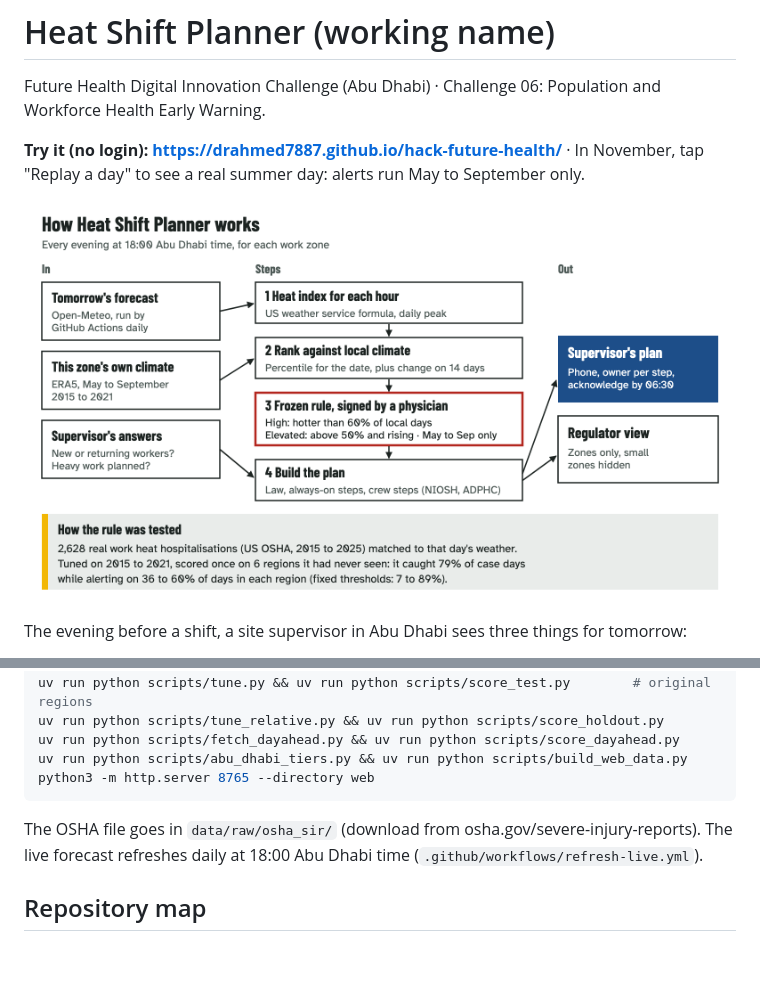
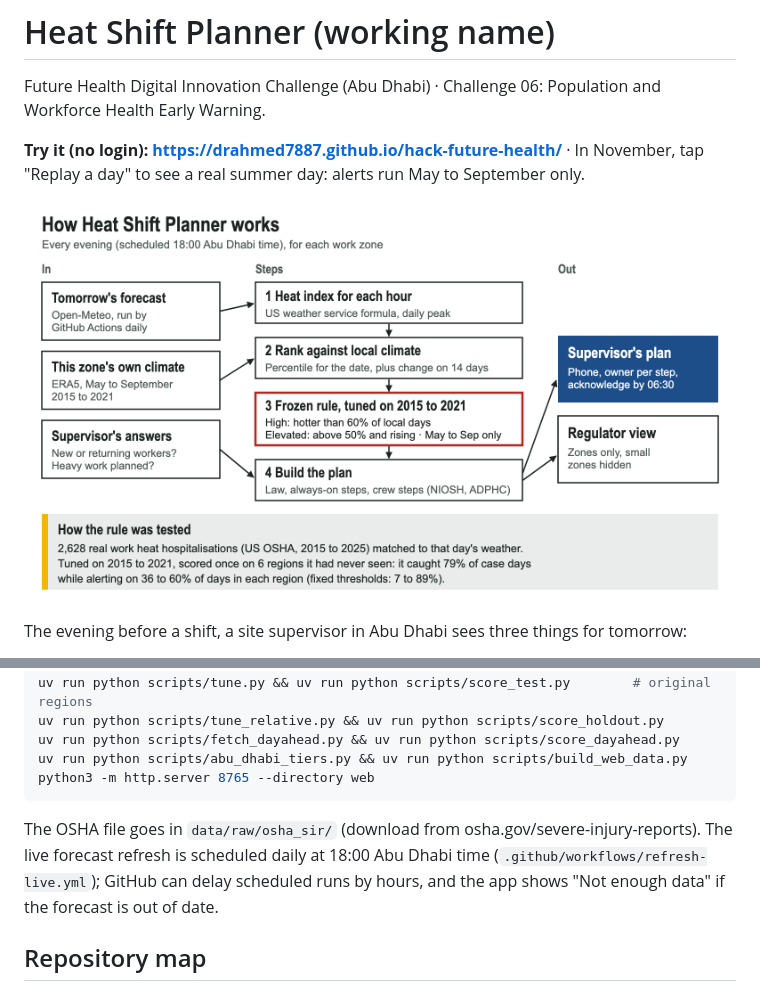
Before and after one commit to DrAhmed7887/hack-future-health, a Markdown page: README.md, 2 parts joined by grey strips. Drawn GitHub-style; pictures changed too: docs/workflow.png; blank space fills up the shorter version.

Commit message:
docs: diagram claims audit (no 'signed by a physician', scheduled not guaranteed 18:00), re-rendered PNGs, merged duplicate notes

````diff
--- a/README.md
+++ b/README.md
@@ -106,8 +106,9 @@ uv run python scripts/abu_dhabi_tiers.py && uv run python scripts/build_web_data
 python3 -m http.server 8765 --directory web
 ```
 
-The OSHA file goes in `data/raw/osha_sir/` (download from osha.gov/severe-injury-reports). The live forecast refreshes daily at
-18:00 Abu Dhabi time (`.github/workflows/refresh-live.yml`).
+The OSHA file goes in `data/raw/osha_sir/` (download from osha.gov/severe-injury-reports). The live forecast refresh is scheduled
+daily at 18:00 Abu Dhabi time (`.github/workflows/refresh-live.yml`); GitHub can delay scheduled runs by hours, and the app
+shows "Not enough data" if the forecast is out of date.
 
 ## Repository map
 
````
Also changed, not shown: docs/decisions.md (+1 -1 lines), docs/stress_round.md (+2 -6 lines), docs/workflow_4x5.png, 3 other files.
